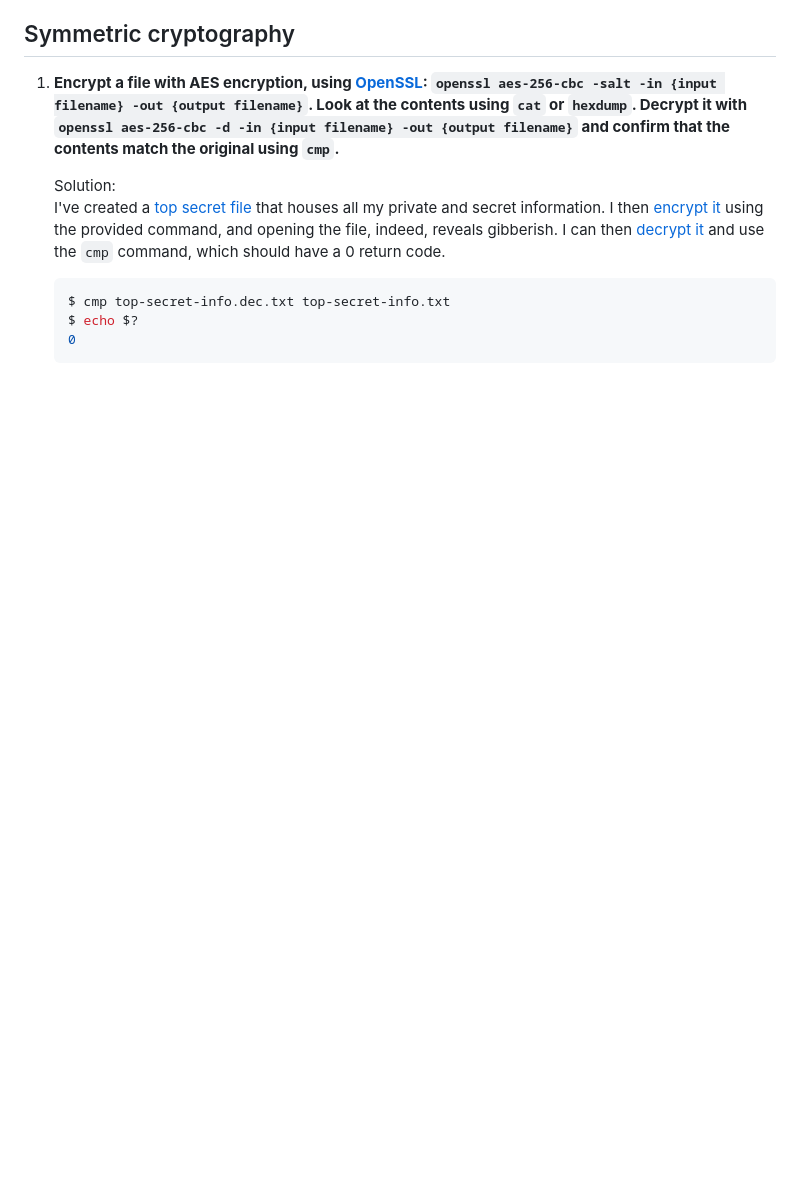
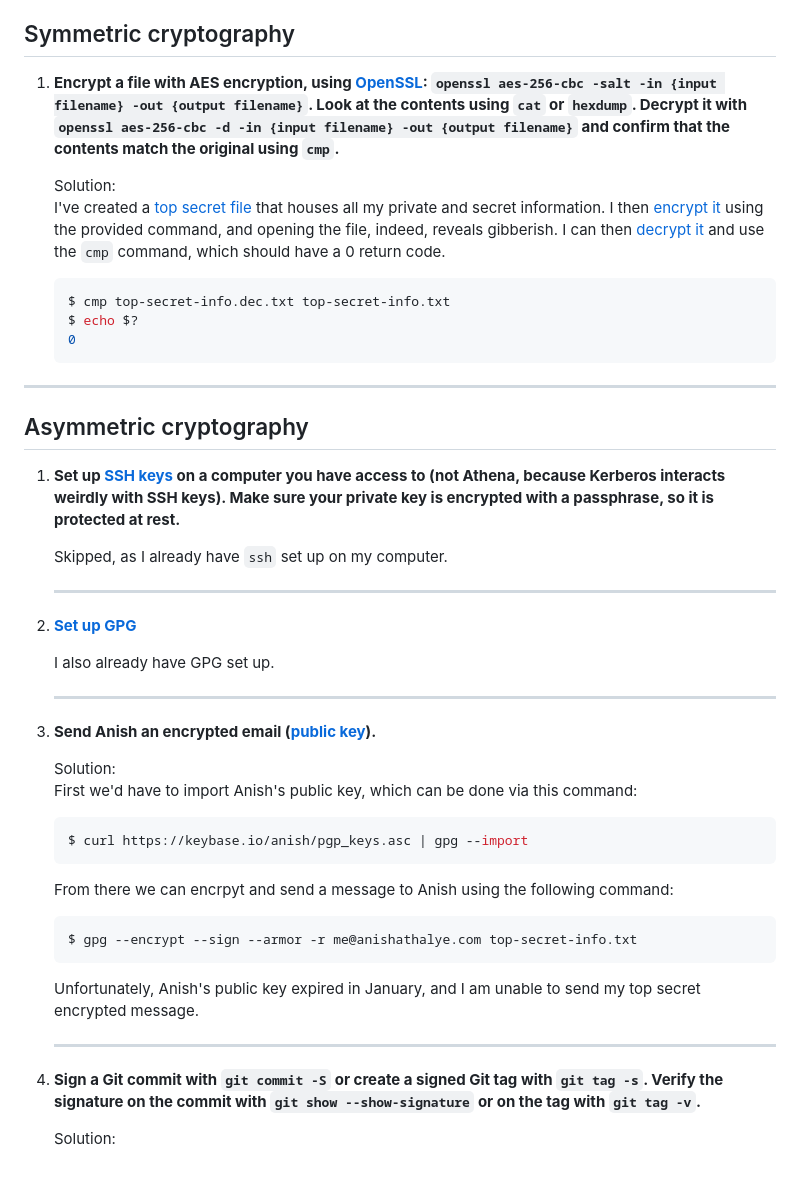
Before and after one commit to Jacoli1023/MIT-missing-semester-exercises, a Markdown page: Lecture9/Lecture9.md, the part around the change printed below. Rendered like a GitHub page; blank space fills up the shorter version.

Commit message:
Signed git commit for final exercise solution.

````diff
--- a/Lecture9/Lecture9.md
+++ b/Lecture9/Lecture9.md
@@ -71,3 +72,43 @@
     $ echo $?
     0
     ```
+
+---
+## Asymmetric cryptography
+
+1. **Set up [SSH
+    keys](https://www.digitalocean.com/community/tutorials/how-to-set-up-ssh-keys--2)
+    on a computer you have access to (not Athena, because Kerberos interacts
+    weirdly with SSH keys). Make sure
+    your private key is encrypted with a passphrase, so it is protected at
+    rest.**
+
+    Skipped, as I already have `ssh` set up on my computer.
+
+    ---
+1. **[Set up GPG](https://www.digitalocean.com/community/tutorials/how-to-use-gpg-to-encrypt-and-sign-messages)**
+
+    I also already have GPG set up.
+
+    ---
+1. **Send Anish an encrypted email ([public key](https://keybase.io/anish)).**
+
+    Solution:\
+    First we'd have to import Anish's public key, which can be done via this command:
+    ```bash
+    $ curl https://keybase.io/anish/pgp_keys.asc | gpg --import
+    ```
+
+    From there we can encrpyt and send a message to Anish using the following command:
+    ```bash
+    $ gpg --encrypt --sign --armor -r me@anishathalye.com top-secret-info.txt
+    ```
+
+    Unfortunately, Anish's public key expired in January, and I am unable to send my top secret encrypted message.
+
+    ---
+1. **Sign a Git commit with `git commit -S` or create a signed Git tag with
+    `git tag -s`. Verify the signature on the commit with `git show
+    --show-signature` or on the tag with `git tag -v`.**
+
+    Solution:
````
Also changed, not shown: other parts of Lecture9/Lecture9.md (+1 -0 lines).
